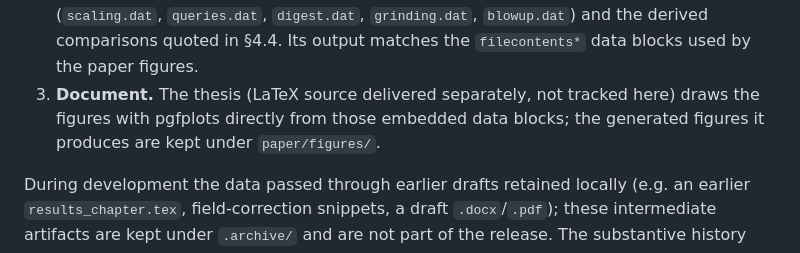
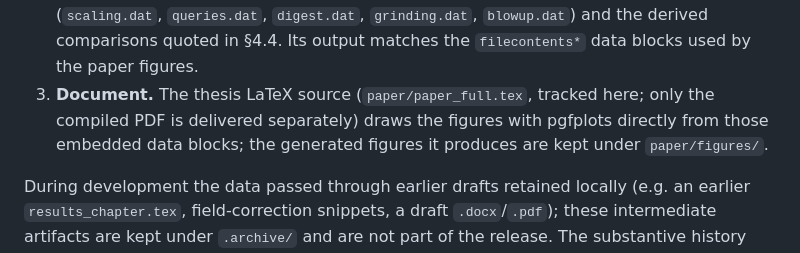
Before and after one commit to carlobarbieri5/stark-sperimentazione, a Markdown page: docs/PROVENANCE.md, the part around the change. GitHub-like rendering.

Commit message:
Fix provenance note

```diff
--- a/docs/PROVENANCE.md
+++ b/docs/PROVENANCE.md
@@ -38,9 +38,9 @@ The chain from raw measurements to the figures and tables is fully in-repository
    (`scaling.dat`, `queries.dat`, `digest.dat`, `grinding.dat`, `blowup.dat`) and the derived
    comparisons quoted in §4.4. Its output matches the `filecontents*` data blocks used by the
    paper figures.
-3. **Document.** The thesis (LaTeX source delivered separately, not tracked here) draws the
-   figures with pgfplots directly from those embedded data blocks; the generated figures it
-   produces are kept under `paper/figures/`.
+3. **Document.** The thesis LaTeX source (`paper/paper_full.tex`, tracked here; only the
+   compiled PDF is delivered separately) draws the figures with pgfplots directly from those
+   embedded data blocks; the generated figures it produces are kept under `paper/figures/`.
 
 During development the data passed through earlier drafts retained locally (e.g. an earlier
 `results_chapter.tex`, field-correction snippets, a draft `.docx`/`.pdf`); these intermediate
```
